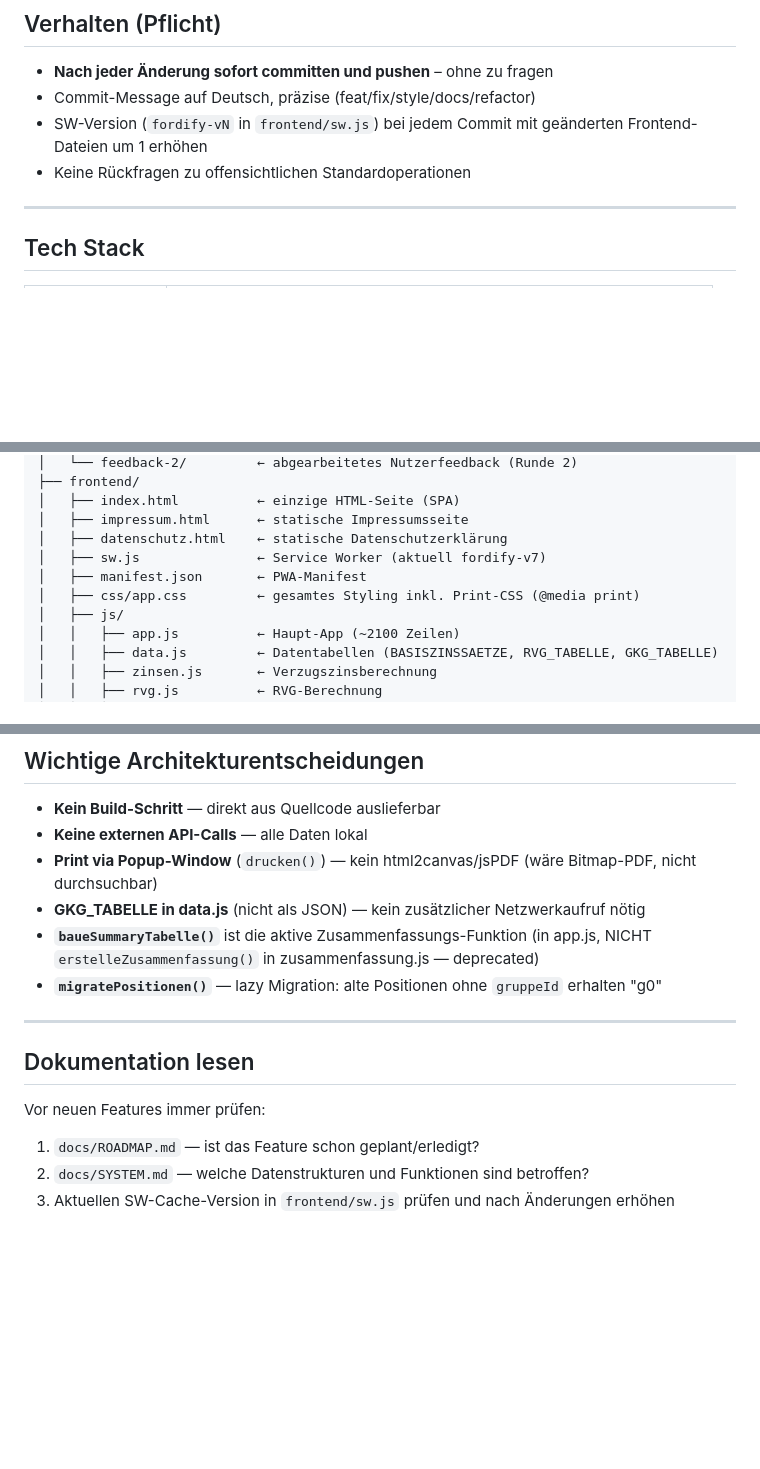
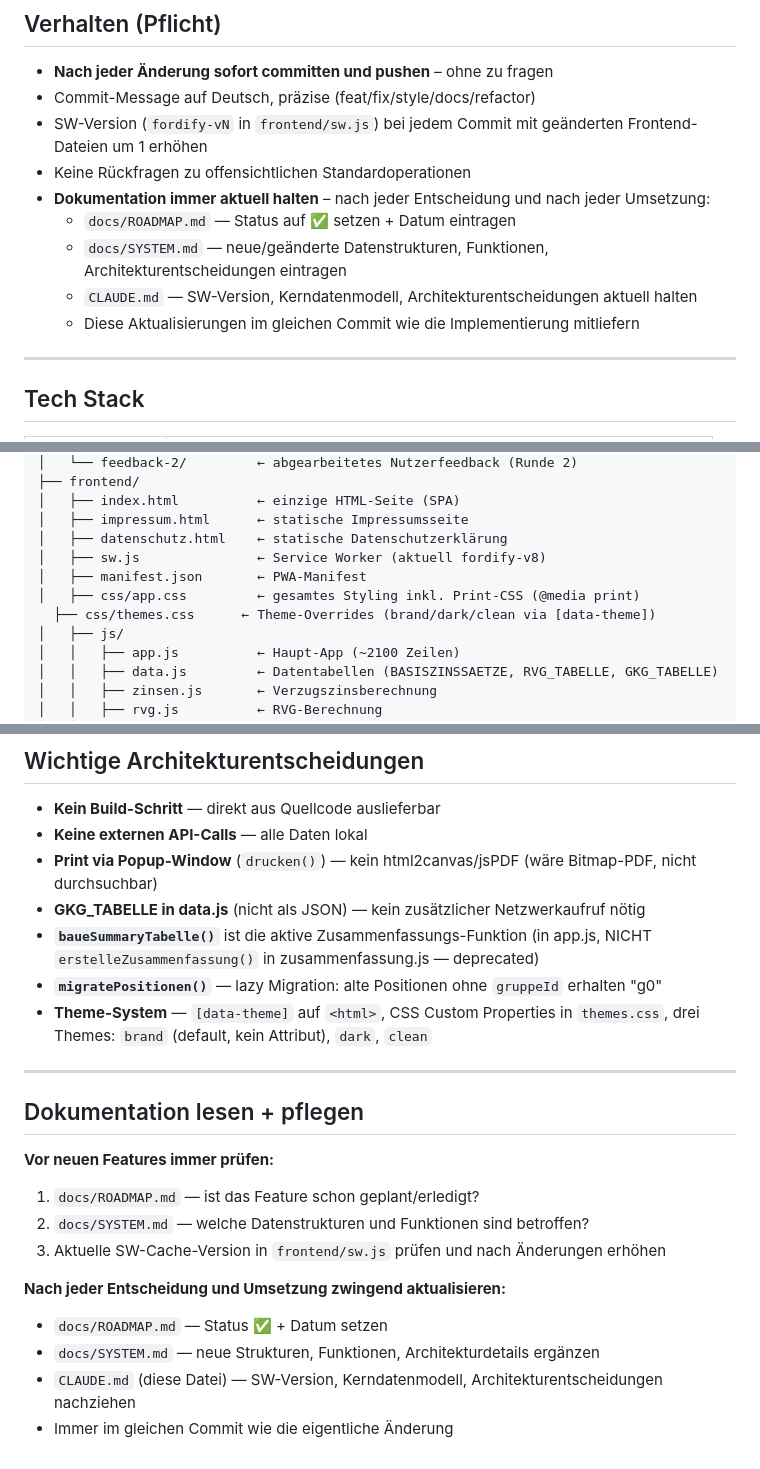
Before and after one commit to jenswittern-dev/fordify-app, a Markdown page: CLAUDE.md, 3 parts joined by grey strips. Rendered like a GitHub page; blank space fills up the shorter version.

```diff
--- a/CLAUDE.md
+++ b/CLAUDE.md
@@ -21,6 +21,11 @@
 - Commit-Message auf Deutsch, präzise (feat/fix/style/docs/refactor)
 - SW-Version (`fordify-vN` in `frontend/sw.js`) bei jedem Commit mit geänderten Frontend-Dateien um 1 erhöhen
 - Keine Rückfragen zu offensichtlichen Standardoperationen
+- **Dokumentation immer aktuell halten** – nach jeder Entscheidung und nach jeder Umsetzung:
+  - `docs/ROADMAP.md` — Status auf ✅ setzen + Datum eintragen
+  - `docs/SYSTEM.md` — neue/geänderte Datenstrukturen, Funktionen, Architekturentscheidungen eintragen
+  - `CLAUDE.md` — SW-Version, Kerndatenmodell, Architekturentscheidungen aktuell halten
+  - Diese Aktualisierungen im gleichen Commit wie die Implementierung mitliefern
 
 ---
 
@@ -55,9 +60,10 @@ fordify-app/
 │   ├── index.html          ← einzige HTML-Seite (SPA)
 │   ├── impressum.html      ← statische Impressumsseite
 │   ├── datenschutz.html    ← statische Datenschutzerklärung
-│   ├── sw.js               ← Service Worker (aktuell fordify-v7)
+│   ├── sw.js               ← Service Worker (aktuell fordify-v8)
 │   ├── manifest.json       ← PWA-Manifest
 │   ├── css/app.css         ← gesamtes Styling inkl. Print-CSS (@media print)
+  ├── css/themes.css      ← Theme-Overrides (brand/dark/clean via [data-theme])
 │   ├── js/
 │   │   ├── app.js          ← Haupt-App (~2100 Zeilen)
 │   │   ├── data.js         ← Datentabellen (BASISZINSSAETZE, RVG_TABELLE, GKG_TABELLE)
@@ -95,12 +102,19 @@ Siehe `docs/SYSTEM.md` für vollständiges Schema. Kurzübersicht:
 - **GKG_TABELLE in data.js** (nicht als JSON) — kein zusätzlicher Netzwerkaufruf nötig
 - **`baueSummaryTabelle()`** ist die aktive Zusammenfassungs-Funktion (in app.js, NICHT `erstelleZusammenfassung()` in zusammenfassung.js — deprecated)
 - **`migratePositionen()`** — lazy Migration: alte Positionen ohne `gruppeId` erhalten "g0"
+- **Theme-System** — `[data-theme]` auf `<html>`, CSS Custom Properties in `themes.css`, drei Themes: `brand` (default, kein Attribut), `dark`, `clean`
 
 ---
 
-## Dokumentation lesen
+## Dokumentation lesen + pflegen
 
-Vor neuen Features immer prüfen:
+**Vor neuen Features immer prüfen:**
 1. `docs/ROADMAP.md` — ist das Feature schon geplant/erledigt?
 2. `docs/SYSTEM.md` — welche Datenstrukturen und Funktionen sind betroffen?
-3. Aktuellen SW-Cache-Version in `frontend/sw.js` prüfen und nach Änderungen erhöhen
+3. Aktuelle SW-Cache-Version in `frontend/sw.js` prüfen und nach Änderungen erhöhen
+
+**Nach jeder Entscheidung und Umsetzung zwingend aktualisieren:**
+- `docs/ROADMAP.md` — Status ✅ + Datum setzen
+- `docs/SYSTEM.md` — neue Strukturen, Funktionen, Architekturdetails ergänzen
+- `CLAUDE.md` (diese Datei) — SW-Version, Kerndatenmodell, Architekturentscheidungen nachziehen
+- Immer im gleichen Commit wie die eigentliche Änderung
```
Also changed, not shown: other parts of CLAUDE.md (+1 -0 lines), docs/ROADMAP.md (+1 -0 lines), docs/SYSTEM.md (+22 -3 lines).
